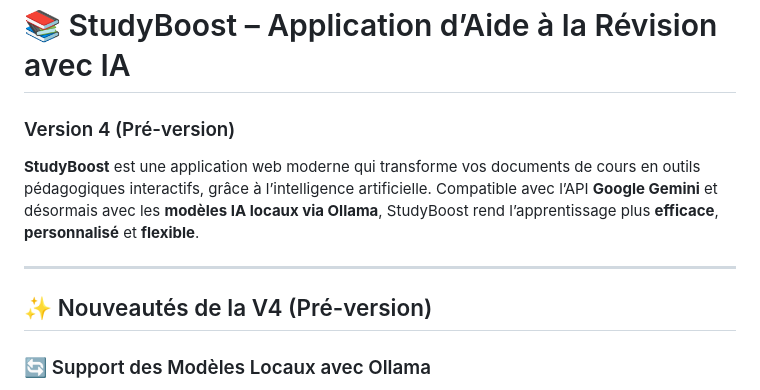
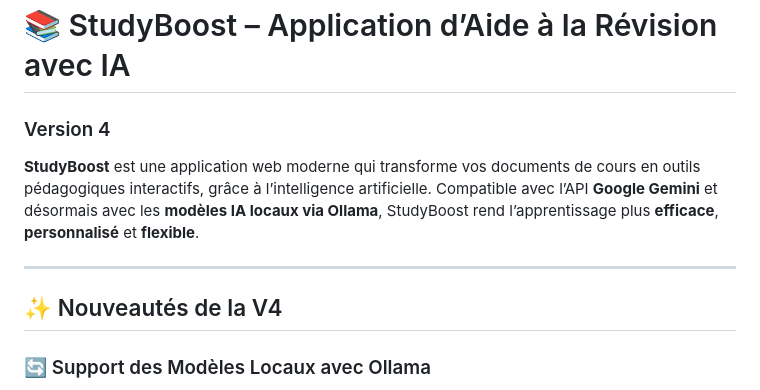
Before and after one commit to GaetanAff/StudyBoost, a Markdown page: README.md, the part around the change. Rendered like a GitHub page.

```diff
--- a/README.md
+++ b/README.md
@@ -1,12 +1,12 @@
 # 📚 StudyBoost – Application d’Aide à la Révision avec IA
 
-### Version 4 (Pré-version)
+### Version 4
 
 **StudyBoost** est une application web moderne qui transforme vos documents de cours en outils pédagogiques interactifs, grâce à l’intelligence artificielle. Compatible avec l’API **Google Gemini** et désormais avec les **modèles IA locaux via Ollama**, StudyBoost rend l’apprentissage plus **efficace**, **personnalisé** et **flexible**.
 
 ---
 
-## ✨ Nouveautés de la V4 (Pré-version)
+## ✨ Nouveautés de la V4
 
 ### 🔄 Support des Modèles Locaux avec Ollama
 
```
